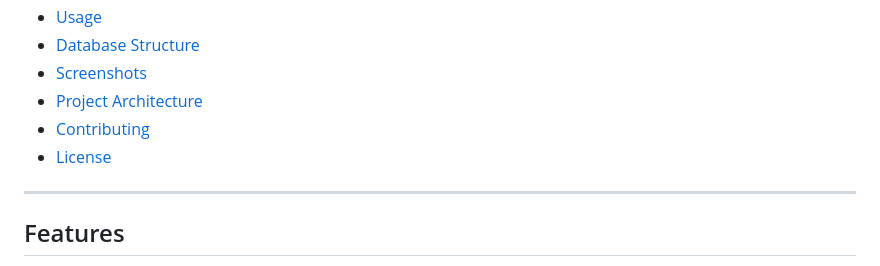
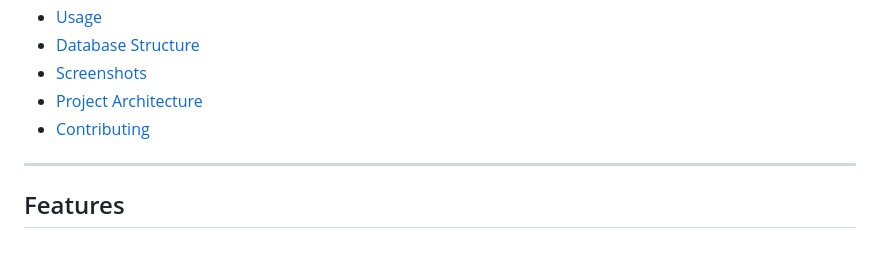
Before and after one commit to Manikandanelaiyaraj/inventory_management_system, a Markdown page: README.md, the part around the change. Rendered like a GitHub page.

```diff
--- a/README.md
+++ b/README.md
@@ -20,7 +20,7 @@ This application allows businesses to efficiently track products across multiple
 - [Screenshots](#screenshots)
 - [Project Architecture](#project-architecture)
 - [Contributing](#contributing)
-- [License](#license)
+
 
 ---
 
```
